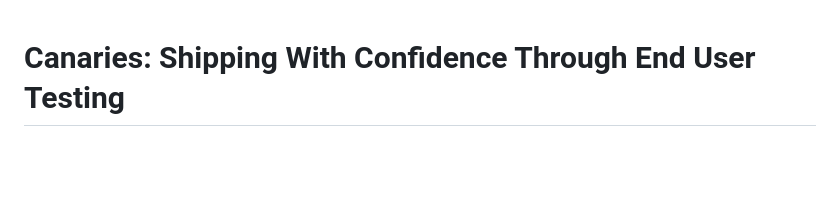
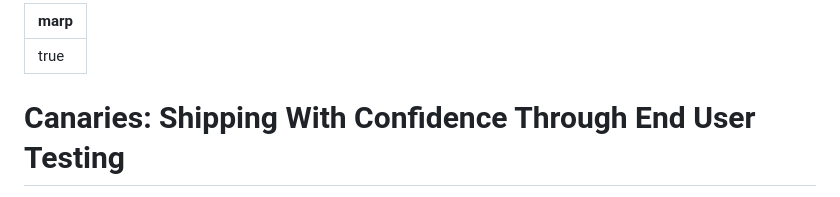
Before and after one commit to feoh/tech-talks, a Markdown page: canaries-end-user-journey.md, the part around the change. Drawn GitHub-style; blank space fills up the shorter version.

Commit message:
fix mark header

```diff
--- a/canaries-end-user-journey.md
+++ b/canaries-end-user-journey.md
@@ -1,3 +1,7 @@
+---
+marp: true
+---
+
 # Canaries: Shipping With Confidence Through End User Testing
 
 ![Super Hero Flying Canary](./images/superhero-canary.png)
```
